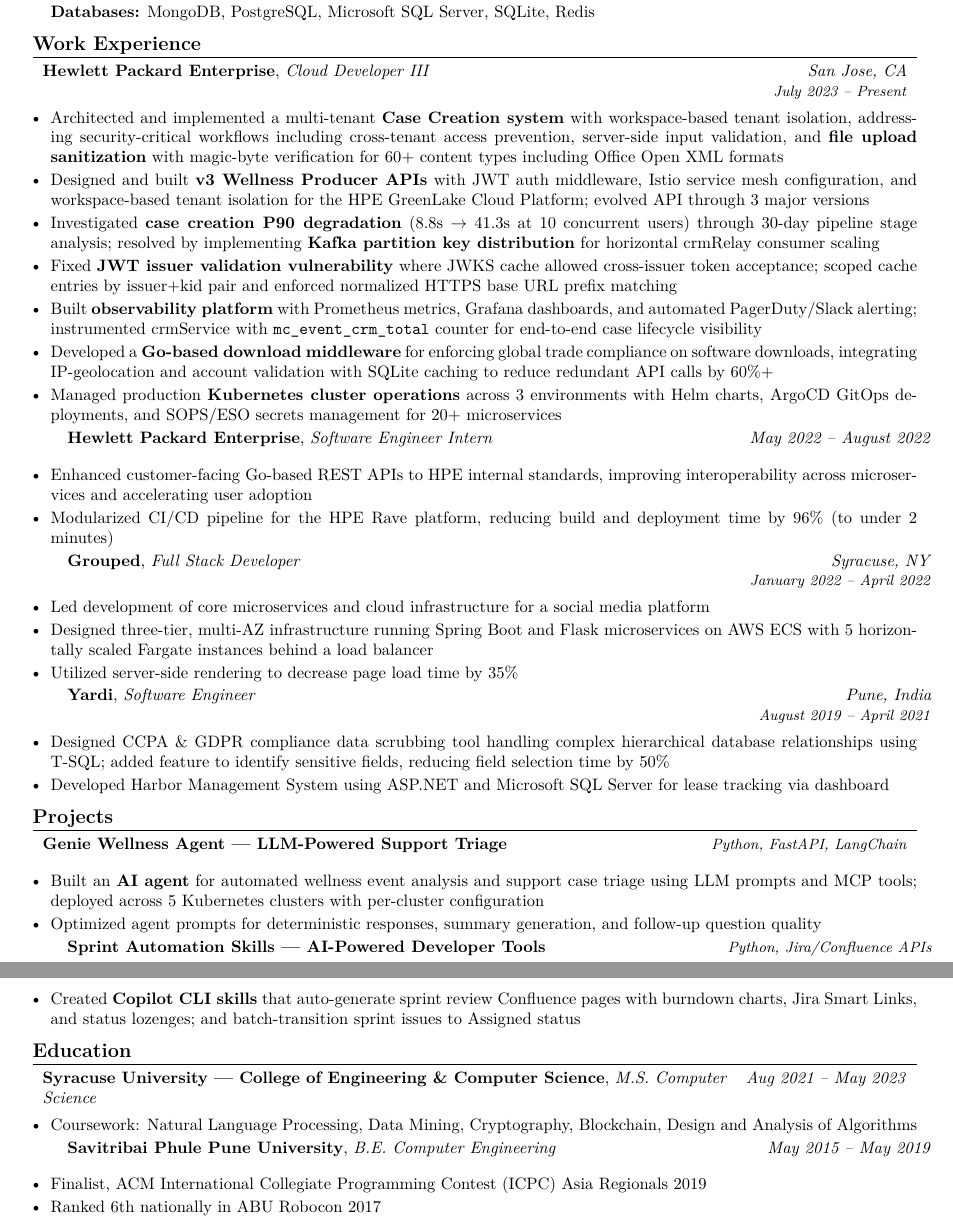
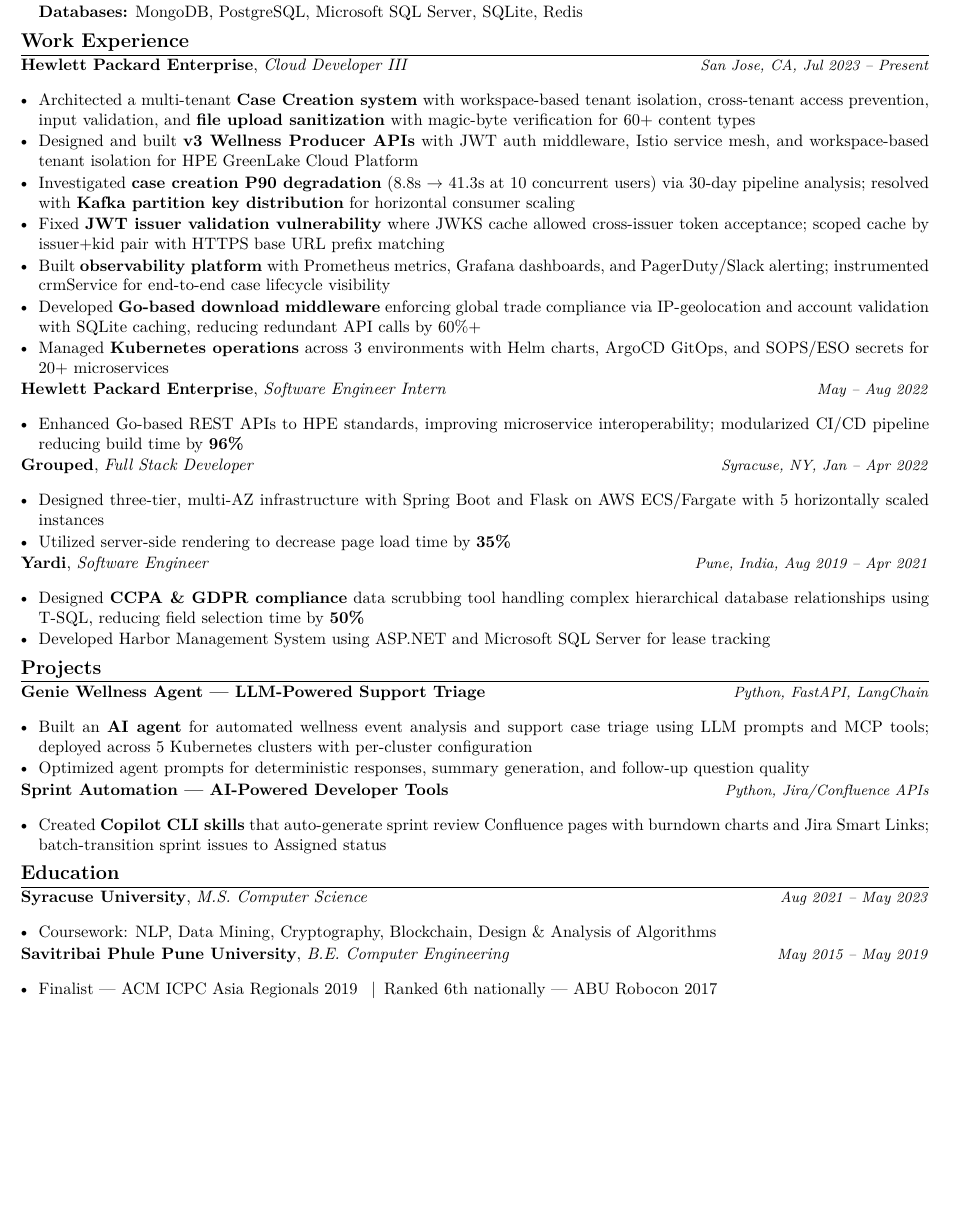
Before and after one commit to tejasgajare/resume, a LaTeX CV (TejasGajare-Resume.tex): two parts of pages 1 and 2 of 2 before the commit and part of the page after it, the two joined at a grey line, cut so that both start at the same text, the shorter picture padded with empty space. Compiled offline with pdfLaTeX.

Commit message:
Compile resume: 1-page PDF, fix layout and spacing
Co-authored-by: Copilot <223556219+Copilot@users.noreply.github.com>

```diff
--- a/TejasGajare-Resume.tex
+++ b/TejasGajare-Resume.tex
@@ -3,12 +3,12 @@
 % Author: Tejas Gajare
 %-------------------------
 
-\documentclass[letterpaper,10.5pt]{article}
+\documentclass[letterpaper,10pt]{article}
 
 \usepackage[utf8]{inputenc}
 \usepackage[T1]{fontenc}
 \usepackage{lmodern}
-\usepackage[margin=0.55in]{geometry}
+\usepackage[margin=0.45in, top=0.4in, bottom=0.4in]{geometry}
 \usepackage{titlesec}
 \usepackage{enumitem}
 \usepackage{hyperref}
@@ -84,67 +83,64 @@
 \section{Work Experience}
 
 \resumeSubheading
-  {Hewlett Packard Enterprise}{Cloud Developer III}{San Jose, CA}{July 2023 -- Present}
-\begin{itemize}[leftmargin=0.15in, nosep, itemsep=2pt, topsep=3pt]
-  \item Architected and implemented a multi-tenant \textbf{Case Creation system} with workspace-based tenant isolation, addressing security-critical workflows including cross-tenant access prevention, server-side input validation, and \textbf{file upload sanitization} with magic-byte verification for 60+ content types including Office Open XML formats
-  \item Designed and built \textbf{v3 Wellness Producer APIs} with JWT auth middleware, Istio service mesh configuration, and workspace-based tenant isolation for the HPE GreenLake Cloud Platform; evolved API through 3 major versions
-  \item Investigated \textbf{case creation P90 degradation} (8.8s $\rightarrow$ 41.3s at 10 concurrent users) through 30-day pipeline stage analysis; resolved by implementing \textbf{Kafka partition key distribution} for horizontal crmRelay consumer scaling
-  \item Fixed \textbf{JWT issuer validation vulnerability} where JWKS cache allowed cross-issuer token acceptance; scoped cache entries by issuer+kid pair and enforced normalized HTTPS base URL prefix matching
-  \item Built \textbf{observability platform} with Prometheus metrics, Grafana dashboards, and automated PagerDuty/Slack alerting; instrumented crmService with \texttt{mc\_event\_crm\_total} counter for end-to-end case lifecycle visibility
-  \item Developed a \textbf{Go-based download middleware} for enforcing global trade compliance on software downloads, integrating IP-geolocation and account validation with SQLite caching to reduce redundant API calls by 60\%+
-  \item Managed production \textbf{Kubernetes cluster operations} across 3 environments with Helm charts, ArgoCD GitOps deployments, and SOPS/ESO secrets management for 20+ microservices
+  {Hewlett Packard Enterprise}{Cloud Developer III}{San Jose, CA}{Jul 2023 -- Present}
+\begin{itemize}[leftmargin=0.15in, nosep, itemsep=1pt, topsep=2pt]
+  \item Architected a multi-tenant \textbf{Case Creation system} with workspace-based tenant isolation, cross-tenant access prevention, input validation, and \textbf{file upload sanitization} with magic-byte verification for 60+ content types
+  \item Designed and built \textbf{v3 Wellness Producer APIs} with JWT auth middleware, Istio service mesh, and workspace-based tenant isolation for HPE GreenLake Cloud Platform
+  \item Investigated \textbf{case creation P90 degradation} (8.8s $\rightarrow$ 41.3s at 10 concurrent users) via 30-day pipeline analysis; resolved with \textbf{Kafka partition key distribution} for horizontal consumer scaling
+  \item Fixed \textbf{JWT issuer validation vulnerability} where JWKS cache allowed cross-issuer token acceptance; scoped cache by issuer+kid pair with HTTPS base URL prefix matching
+  \item Built \textbf{observability platform} with Prometheus metrics, Grafana dashboards, and PagerDuty/Slack alerting; instrumented crmService for end-to-end case lifecycle visibility
+  \item Developed \textbf{Go-based download middleware} enforcing global trade compliance via IP-geolocation and account validation with SQLite caching, reducing redundant API calls by 60\%+
+  \item Managed \textbf{Kubernetes operations} across 3 environments with Helm charts, ArgoCD GitOps, and SOPS/ESO secrets for 20+ microservices
 \end{itemize}
 
 \resumeSubheadingSimple
-  {Hewlett Packard Enterprise}{Software Engineer Intern}{May 2022 -- August 2022}
-\begin{itemize}[leftmargin=0.15in, nosep, itemsep=2pt, topsep=3pt]
-  \item Enhanced customer-facing Go-based REST APIs to HPE internal standards, improving interoperability across microservices and accelerating user adoption
-  \item Modularized CI/CD pipeline for the HPE Rave platform, reducing build and deployment time by 96\% (to under 2 minutes)
+  {Hewlett Packard Enterprise}{Software Engineer Intern}{May -- Aug 2022}
+\begin{itemize}[leftmargin=0.15in, nosep, itemsep=1pt, topsep=2pt]
+  \item Enhanced Go-based REST APIs to HPE standards, improving microservice interoperability; modularized CI/CD pipeline reducing build time by \textbf{96\%}
 \end{itemize}
 
 \resumeSubheading
-  {Grouped}{Full Stack Developer}{Syracuse, NY}{January 2022 -- April 2022}
-\begin{itemize}[leftmargin=0.15in, nosep, itemsep=2pt, topsep=3pt]
-  \item Led development of core microservices and cloud infrastructure for a social media platform
-  \item Designed three-tier, multi-AZ infrastructure running Spring Boot and Flask microservices on AWS ECS with 5 horizontally scaled Fargate instances behind a load balancer
-  \item Utilized server-side rendering to decrease page load time by 35\%
+  {Grouped}{Full Stack Developer}{Syracuse, NY}{Jan -- Apr 2022}
+\begin{itemize}[leftmargin=0.15in, nosep, itemsep=1pt, topsep=2pt]
+  \item Designed three-tier, multi-AZ infrastructure with Spring Boot and Flask on AWS ECS/Fargate with 5 horizontally scaled instances
+  \item Utilized server-side rendering to decrease page load time by \textbf{35\%}
 \end{itemize}
 
 \resumeSubheading
-  {Yardi}{Software Engineer}{Pune, India}{August 2019 -- April 2021}
-\begin{itemize}[leftmargin=0.15in, nosep, itemsep=2pt, topsep=3pt]
-  \item Designed CCPA \& GDPR compliance data scrubbing tool handling complex hierarchical database relationships using T-SQL; added feature to identify sensitive fields, reducing field selection time by 50\%
-  \item Developed Harbor Management System using ASP.NET and Microsoft SQL Server for lease tracking via dashboard
+  {Yardi}{Software Engineer}{Pune, India}{Aug 2019 -- Apr 2021}
+\begin{itemize}[leftmargin=0.15in, nosep, itemsep=1pt, topsep=2pt]
+  \item Designed \textbf{CCPA \& GDPR compliance} data scrubbing tool handling complex hierarchical database relationships using T-SQL, reducing field selection time by \textbf{50\%}
+  \item Developed Harbor Management System using ASP.NET and Microsoft SQL Server for lease tracking
 \end{itemize}
 
 %-----------PROJECTS-----------
 \section{Projects}
 
 \projectHeading{Genie Wellness Agent --- LLM-Powered Support Triage}{Python, FastAPI, LangChain}
-\begin{itemize}[leftmargin=0.15in, nosep, itemsep=2pt, topsep=3pt]
+\begin{itemize}[leftmargin=0.15in, nosep, itemsep=1pt, topsep=2pt]
   \item Built an \textbf{AI agent} for automated wellness event analysis and support case triage using LLM prompts and MCP tools; deployed across 5 Kubernetes clusters with per-cluster configuration
   \item Optimized agent prompts for deterministic responses, summary generation, and follow-up question quality
 \end{itemize}
 
-\projectHeading{Sprint Automation Skills --- AI-Powered Developer Tools}{Python, Jira/Confluence APIs}
-\begin{itemize}[leftmargin=0.15in, nosep, itemsep=2pt, topsep=3pt]
-  \item Created \textbf{Copilot CLI skills} that auto-generate sprint review Confluence pages with burndown charts, Jira Smart Links, and status lozenges; and batch-transition sprint issues to Assigned status
+\projectHeading{Sprint Automation --- AI-Powered Developer Tools}{Python, Jira/Confluence APIs}
+\begin{itemize}[leftmargin=0.15in, nosep, itemsep=1pt, topsep=2pt]
+  \item Created \textbf{Copilot CLI skills} that auto-generate sprint review Confluence pages with burndown charts and Jira Smart Links; batch-transition sprint issues to Assigned status
 \end{itemize}
 
 %-----------EDUCATION-----------
 \section{Education}
 
 \resumeSubheadingSimple
-  {Syracuse University --- College of Engineering \& Computer Science}{M.S. Computer Science}{Aug 2021 -- May 2023}
-\begin{itemize}[leftmargin=0.15in, nosep, itemsep=2pt, topsep=3pt]
-  \item Coursework: Natural Language Processing, Data Mining, Cryptography, Blockchain, Design and Analysis of Algorithms
+  {Syracuse University}{M.S. Computer Science}{Aug 2021 -- May 2023}
+\begin{itemize}[leftmargin=0.15in, nosep, itemsep=1pt, topsep=2pt]
+  \item Coursework: NLP, Data Mining, Cryptography, Blockchain, Design \& Analysis of Algorithms
 \end{itemize}
 
 \resumeSubheadingSimple
   {Savitribai Phule Pune University}{B.E. Computer Engineering}{May 2015 -- May 2019}
-\begin{itemize}[leftmargin=0.15in, nosep, itemsep=2pt, topsep=3pt]
-  \item Finalist, ACM International Collegiate Programming Contest (ICPC) Asia Regionals 2019
-  \item Ranked 6th nationally in ABU Robocon 2017
+\begin{itemize}[leftmargin=0.15in, nosep, itemsep=1pt, topsep=2pt]
+  \item Finalist --- ACM ICPC Asia Regionals 2019 \enspace$|$\enspace Ranked 6th nationally --- ABU Robocon 2017
 \end{itemize}
 
 \end{document}
```
Also changed, not shown: TejasGajare-Resume.pdf, TejasGajare-Resume.tex (19 more changed lines).
